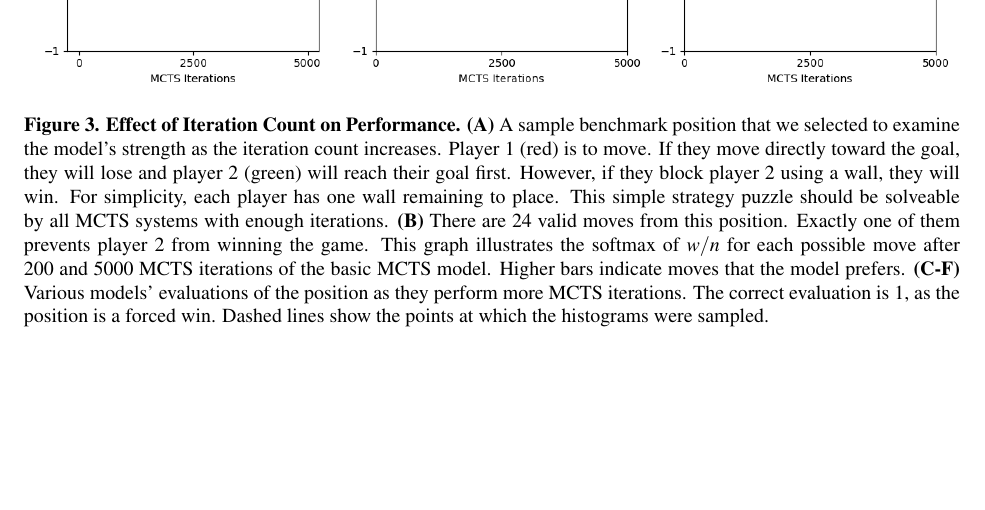
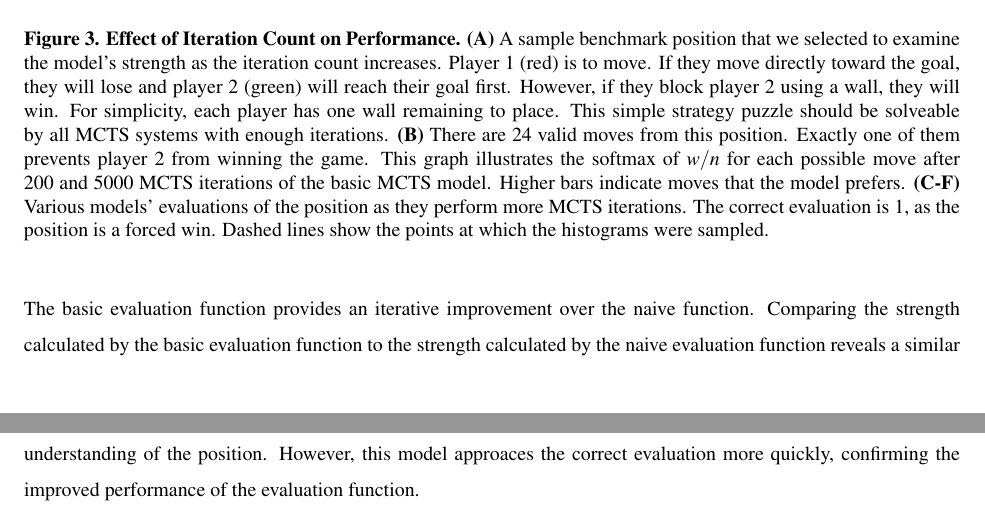
Before and after one commit to ili23/cs4701_sp25_quoridorai, a LaTeX paper (report/report.tex): part of page 8 of 8 before the commit and two parts of pages 8 and 9 of 9 after it, the two joined at a grey line, cut so that both start at the same text. Compiled offline with pdfLaTeX.

Commit message:
Add basic iteration graph interpretatoin

```diff
--- a/report/report.tex
+++ b/report/report.tex
@@ -189,6 +191,7 @@ We use the naive MCTS system as a baseline to compare other systems against. Its
     \label{fig:MCTS}
 \end{figure}
 
+The basic evaluation function provides an iterative improvement over the naive function. Comparing the strength calculated by the basic evaluation function to the strength calculated by the naive evaluation function reveals a similar yet improved pattern (Fig.~\ref{fig:MCTS}D). There is a rapid drop followed by a more gradual improvement as the model gains understanding of the position. However, this model approaces the correct evaluation more quickly, confirming the improved performance of the evaluation function.
 
 % \section{References}
 % Cite your sources using \texttt{natbib} style: \cite{example}.
```
Also changed, not shown: report/report.tex (2 more changed lines).
